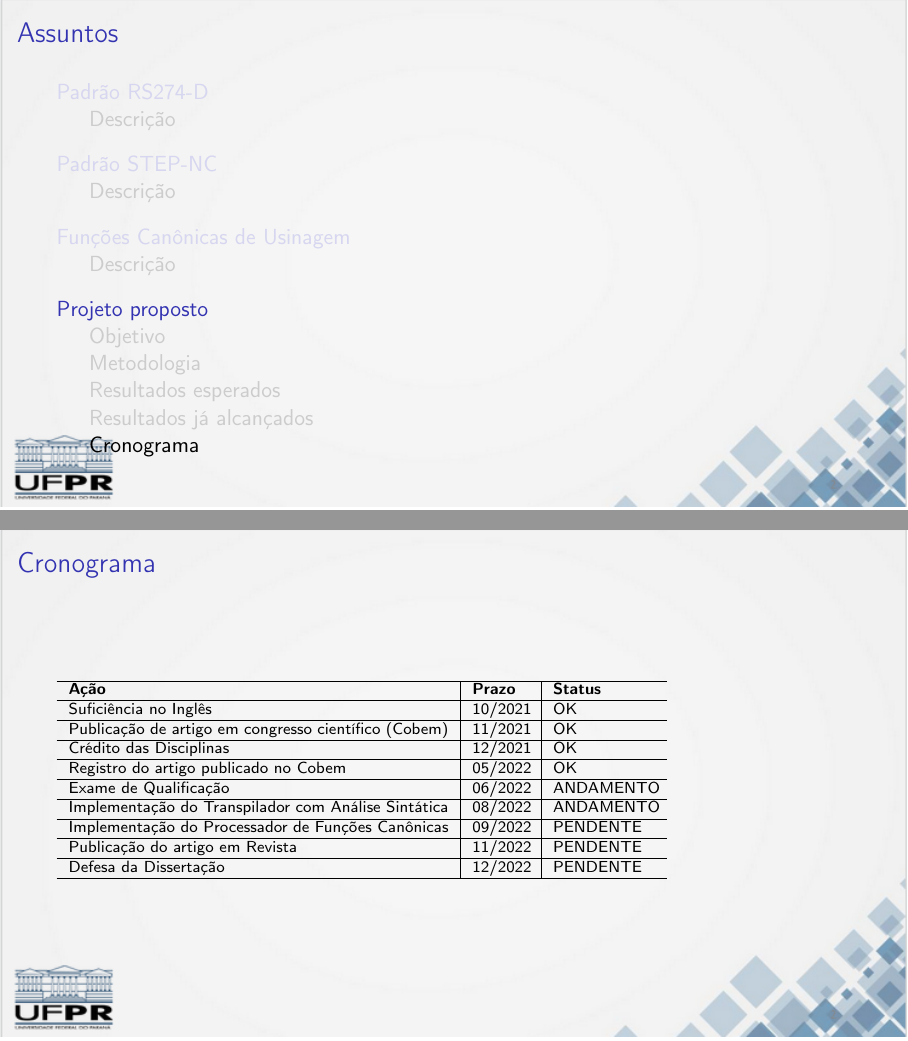
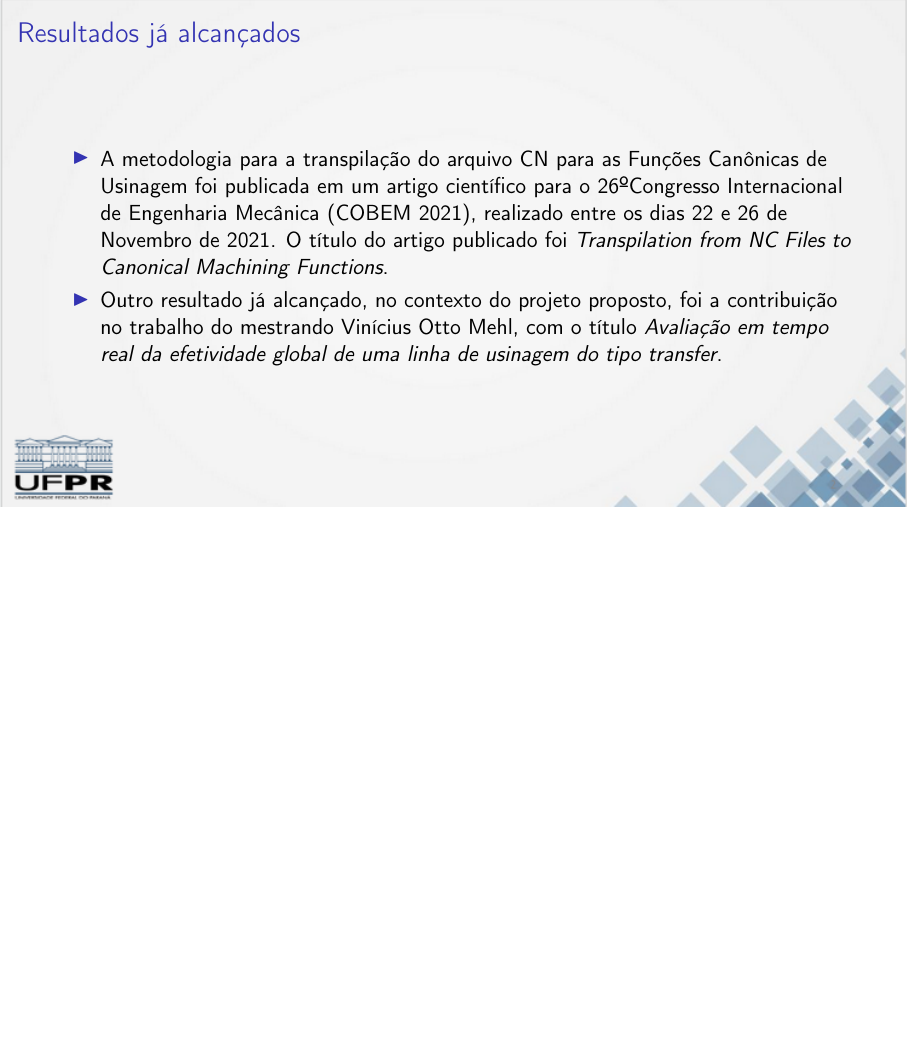
Before and after one commit to francisco-ricardo/msc_thesis_i4_slides, LaTeX slides (main.tex): pages 43 and 44 of 44 before the commit and page 43 of 43 after it, the two joined at a grey line, the shorter picture padded with empty space. Compiled offline with pdfLaTeX.

Commit message:
Start the new slides
 Changes to be committed:
	modified:   main.tex

```diff
--- a/main.tex
+++ b/main.tex
@@ -815,35 +828,6 @@ MESTRADO PROFISSIONAL EM ENGENHARIA DE MANUFATURA} % opcional
 \end{frame}
 
 
-\subsection{Cronograma}
-\begin{frame}{Cronograma}
-  \begin{scriptsize}
-  \begin{tabular}{p{6.7cm}|p{1.0cm}|p{1.8cm}}
-      \hline
-      \bfseries{A\c c\~ao} & \bfseries{Prazo} & \bfseries{Status} \\
-      \hline
-      Sufici\^encia no Ingl\^es & 10/2021 & OK \\
-      \hline
-      Publica\c c\~ao de artigo em congresso cient\'ifico (Cobem) & 11/2021 & OK \\
-      \hline
-      Cr\'edito das Disciplinas & 12/2021 & OK \\
-      \hline
-      Registro do artigo publicado no Cobem & 05/2022 & OK \\
-      \hline
-      Exame de Qualifica\c c\~ao & 06/2022 & ANDAMENTO \\
-      \hline
-      Implementa\c c\~ao do Transpilador com An\'alise Sint\'atica & 08/2022 & ANDAMENTO \\
-      \hline
-      Implementa\c c\~ao do Processador de Fun\c c\~oes Can\^onicas & 09/2022 & PENDENTE \\
-      \hline
-      Publica\c c\~ao do artigo em Revista & 11/2022 & PENDENTE \\
-      \hline
-      Defesa da Disserta\c c\~ao & 12/2022 & PENDENTE \\
-      \hline
-  \end{tabular}
-  \end{scriptsize}
-\end{frame}
-
 
 
 % \subsection{Estudo de Caso}
```
Also changed, not shown: main.tex (67 more changed lines).
